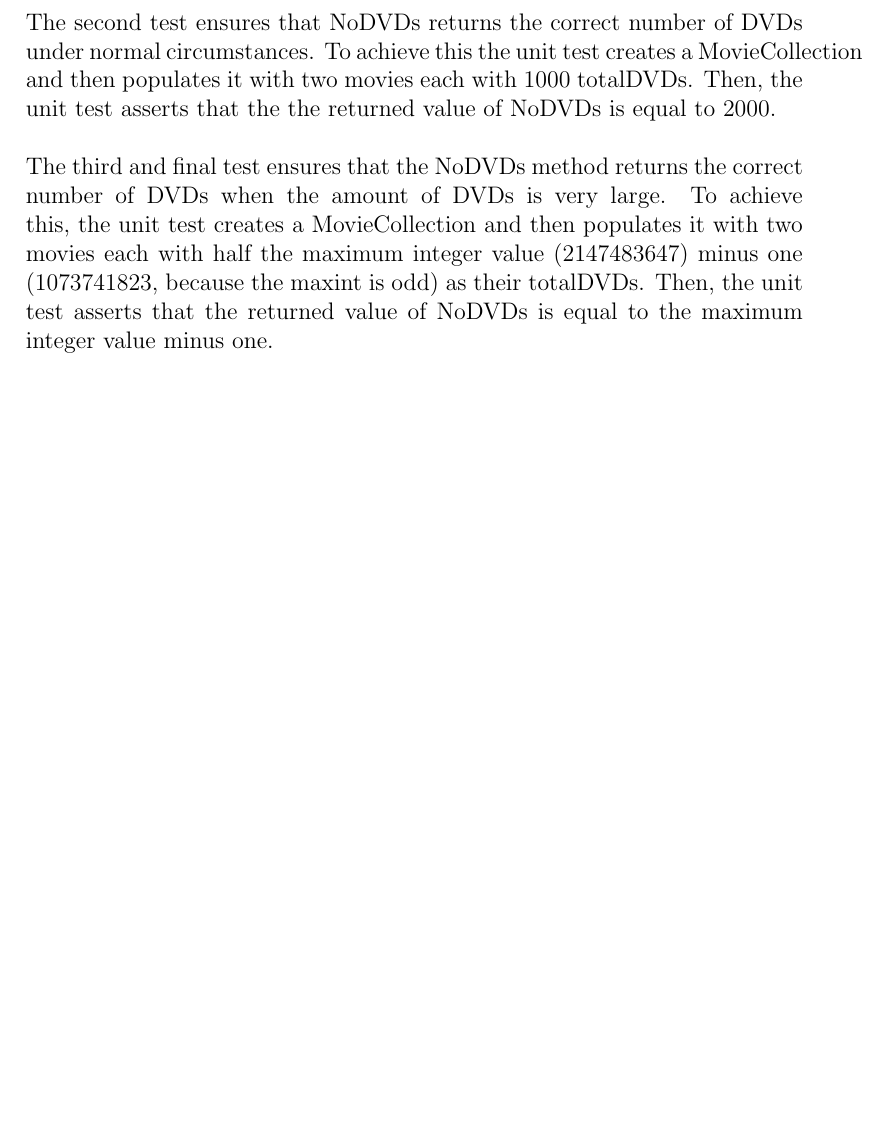
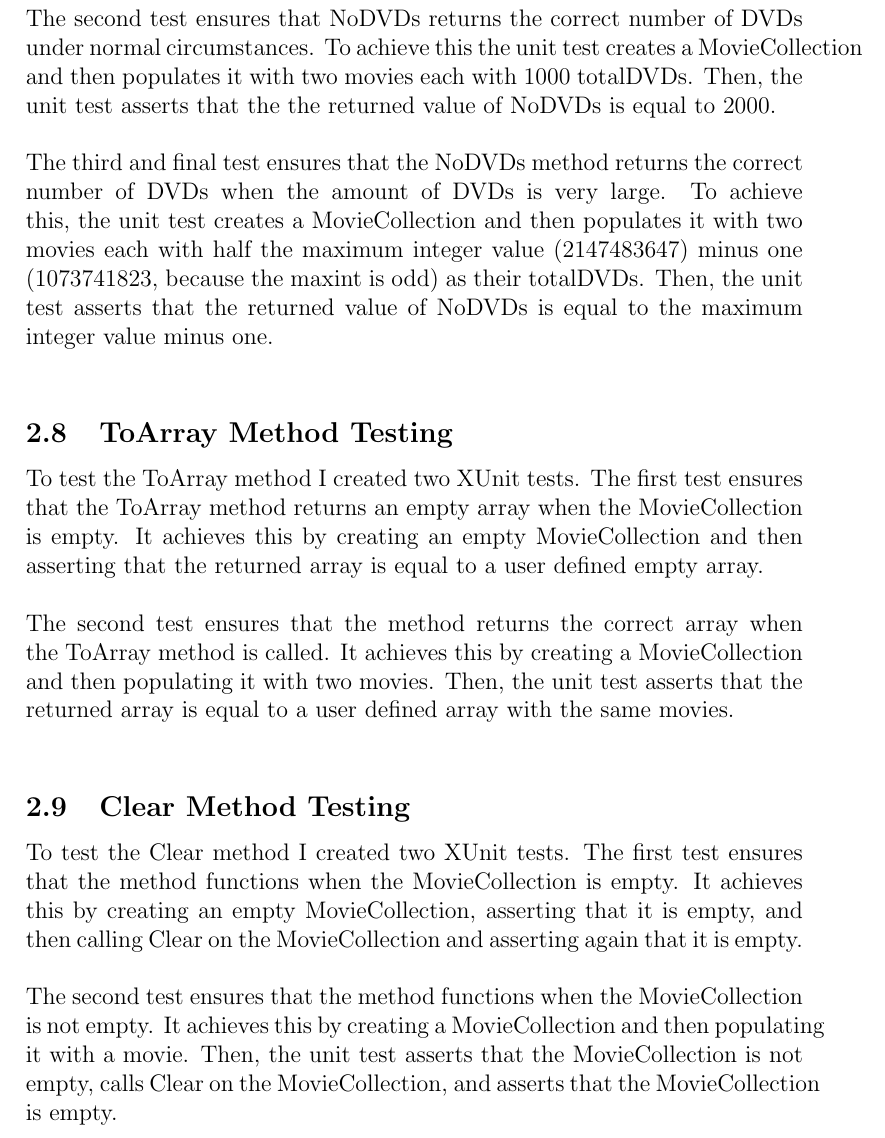
Before and after one commit to danemadsen/CAB301-Assignment-2, a LaTeX document (docs/CAB301-A2-Report.tex): part of page 9 of 9 before the commit and part of page 10 of 10 after it, cut so that both start at the same text, the shorter picture padded with empty space. Compiled offline with pdfLaTeX.

Commit message:
Complete Report

```diff
--- a/docs/CAB301-A2-Report.tex
+++ b/docs/CAB301-A2-Report.tex
@@ -270,4 +288,28 @@
 			that the returned value of NoDVDs is equal to the maximum integer value
 			minus one.\\
 
+		\subsection{ToArray Method Testing}
+			To test the ToArray method I created two XUnit tests. The first test ensures
+			that the ToArray method returns an empty array when the MovieCollection is empty.
+			It achieves this by creating an empty MovieCollection and then asserting that the
+			returned array is equal to a user defined empty array.\\
+			\\
+			The second test ensures that the method returns the correct array when the
+			ToArray method is called. It achieves this by creating a MovieCollection
+			and then populating it with two movies. Then, the unit test asserts that
+			the returned array is equal to a user defined array with the same movies.\\
+
+		\subsection{Clear Method Testing}
+			To test the Clear method I created two XUnit tests. The first test ensures
+			that the method functions when the MovieCollection is empty. It achieves
+			this by creating an empty MovieCollection, asserting that it is empty, and
+			then calling Clear on the MovieCollection and asserting again that it is
+			empty.\\
+			\\
+			The second test ensures that the method functions when the MovieCollection
+			is not empty. It achieves this by creating a MovieCollection and then
+			populating it with a movie. Then, the unit test asserts that the MovieCollection
+			is not empty, calls Clear on the MovieCollection, and asserts that the
+			MovieCollection is empty.\\
+
 \end{document}
```
Also changed, not shown: docs/CAB301-A2-Report.pdf, docs/CAB301-A2-Report.tex (18 more changed lines).
